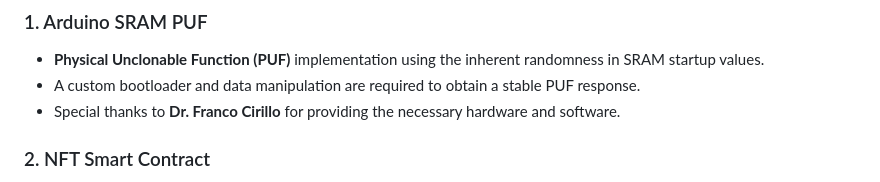
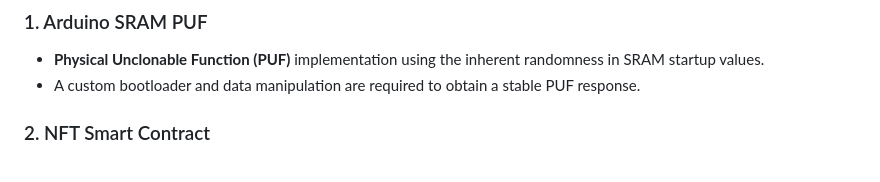
Before and after one commit to marianoktm/arduino-nft-puf, a Markdown page: README.md, the part around the change. Drawn GitHub-style.

```diff
--- a/README.md
+++ b/README.md
@@ -15,7 +15,6 @@ The project consists of three main components:
 ### 1. Arduino SRAM PUF
 - **Physical Unclonable Function (PUF)** implementation using the inherent randomness in SRAM startup values.
 - A custom bootloader and data manipulation are required to obtain a stable PUF response.
-- Special thanks to **Dr. Franco Cirillo** for providing the necessary hardware and software.
 
 ### 2. NFT Smart Contract
 - A simple **NFT Smart Contract** compliant with the **ERC-721 standard**.
```
